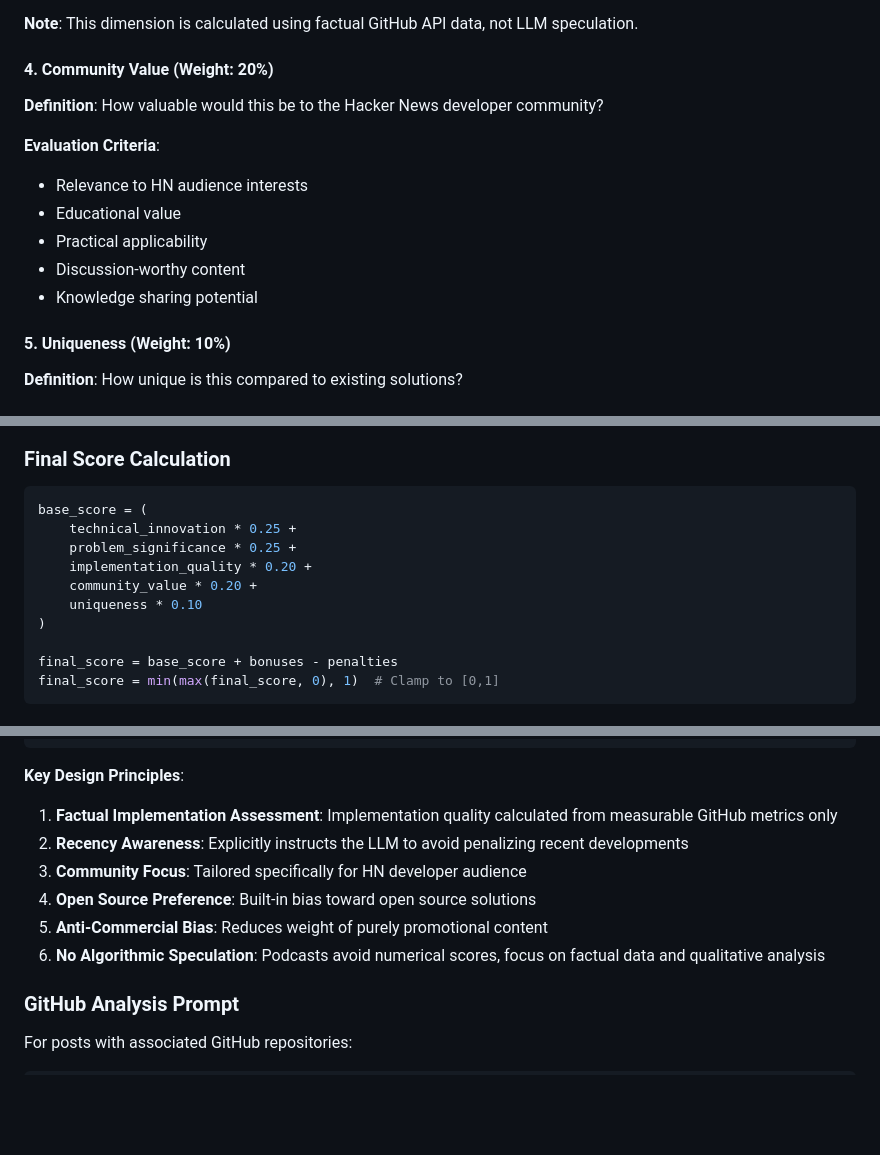
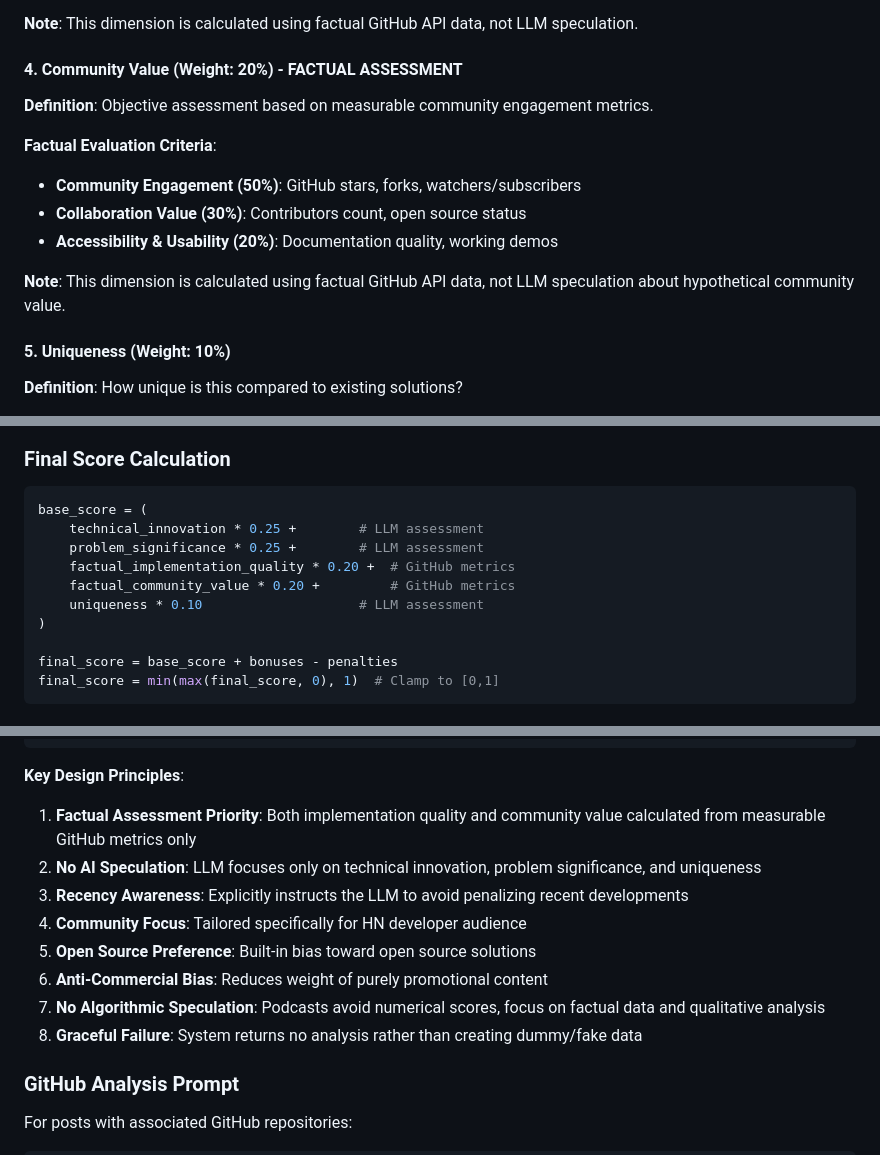
Before and after one commit to DG1001/hn-gems, a Markdown page: docs/SUPER_GEMS_ALGORITHM.md, 3 parts joined by grey strips. Rendered like a GitHub page; blank space fills up the shorter version.

Commit message:
Refactor community value assessment to use factual GitHub metrics
- Update README to clarify no AI speculation and graceful failure handling
- Change community value dimension to use factual GitHub metrics (stars, forks, contributors)
- Rename variables to reflect factual assessment (factual_community_value)
- Add documentation about factual evaluation criteria
- Update design principles to emphasize factual assessment priority

````diff
--- a/docs/SUPER_GEMS_ALGORITHM.md
+++ b/docs/SUPER_GEMS_ALGORITHM.md
@@ -77,15 +77,15 @@ The algorithm evaluates posts across five primary dimensions, each scored from 0
 
 **Note**: This dimension is calculated using factual GitHub API data, not LLM speculation.
 
-#### 4. Community Value (Weight: 20%)
-**Definition**: How valuable would this be to the Hacker News developer community?
+#### 4. Community Value (Weight: 20%) - **FACTUAL ASSESSMENT**
+**Definition**: Objective assessment based on measurable community engagement metrics.
 
-**Evaluation Criteria**:
-- Relevance to HN audience interests
-- Educational value
-- Practical applicability
-- Discussion-worthy content
-- Knowledge sharing potential
+**Factual Evaluation Criteria**:
+- **Community Engagement (50%)**: GitHub stars, forks, watchers/subscribers
+- **Collaboration Value (30%)**: Contributors count, open source status
+- **Accessibility & Usability (20%)**: Documentation quality, working demos
+
+**Note**: This dimension is calculated using factual GitHub API data, not LLM speculation about hypothetical community value.
 
 #### 5. Uniqueness (Weight: 10%)
 **Definition**: How unique is this compared to existing solutions?
@@ -112,11 +112,11 @@ The algorithm evaluates posts across five primary dimensions, each scored from 0
 
 ```python
 base_score = (
-    technical_innovation * 0.25 +
-    problem_significance * 0.25 +
-    implementation_quality * 0.20 +
-    community_value * 0.20 +
-    uniqueness * 0.10
+    technical_innovation * 0.25 +        # LLM assessment
+    problem_significance * 0.25 +        # LLM assessment
+    factual_implementation_quality * 0.20 +  # GitHub metrics
+    factual_community_value * 0.20 +         # GitHub metrics
+    uniqueness * 0.10                    # LLM assessment
 )
 
 final_score = base_score + bonuses - penalties
@@ -179,12 +179,14 @@ EVALUATION GUIDELINES:
 ```
 
 **Key Design Principles**:
-1. **Factual Implementation Assessment**: Implementation quality calculated from measurable GitHub metrics only
-2. **Recency Awareness**: Explicitly instructs the LLM to avoid penalizing recent developments
-3. **Community Focus**: Tailored specifically for HN developer audience
-4. **Open Source Preference**: Built-in bias toward open source solutions
-5. **Anti-Commercial Bias**: Reduces weight of purely promotional content
-6. **No Algorithmic Speculation**: Podcasts avoid numerical scores, focus on factual data and qualitative analysis
+1. **Factual Assessment Priority**: Both implementation quality and community value calculated from measurable GitHub metrics only
+2. **No AI Speculation**: LLM focuses only on technical innovation, problem significance, and uniqueness
+3. **Recency Awareness**: Explicitly instructs the LLM to avoid penalizing recent developments
+4. **Community Focus**: Tailored specifically for HN developer audience
+5. **Open Source Preference**: Built-in bias toward open source solutions
+6. **Anti-Commercial Bias**: Reduces weight of purely promotional content
+7. **No Algorithmic Speculation**: Podcasts avoid numerical scores, focus on factual data and qualitative analysis
+8. **Graceful Failure**: System returns no analysis rather than creating dummy/fake data
 
 ### GitHub Analysis Prompt
 
````
Also changed, not shown: README.md (+3 -0 lines).
